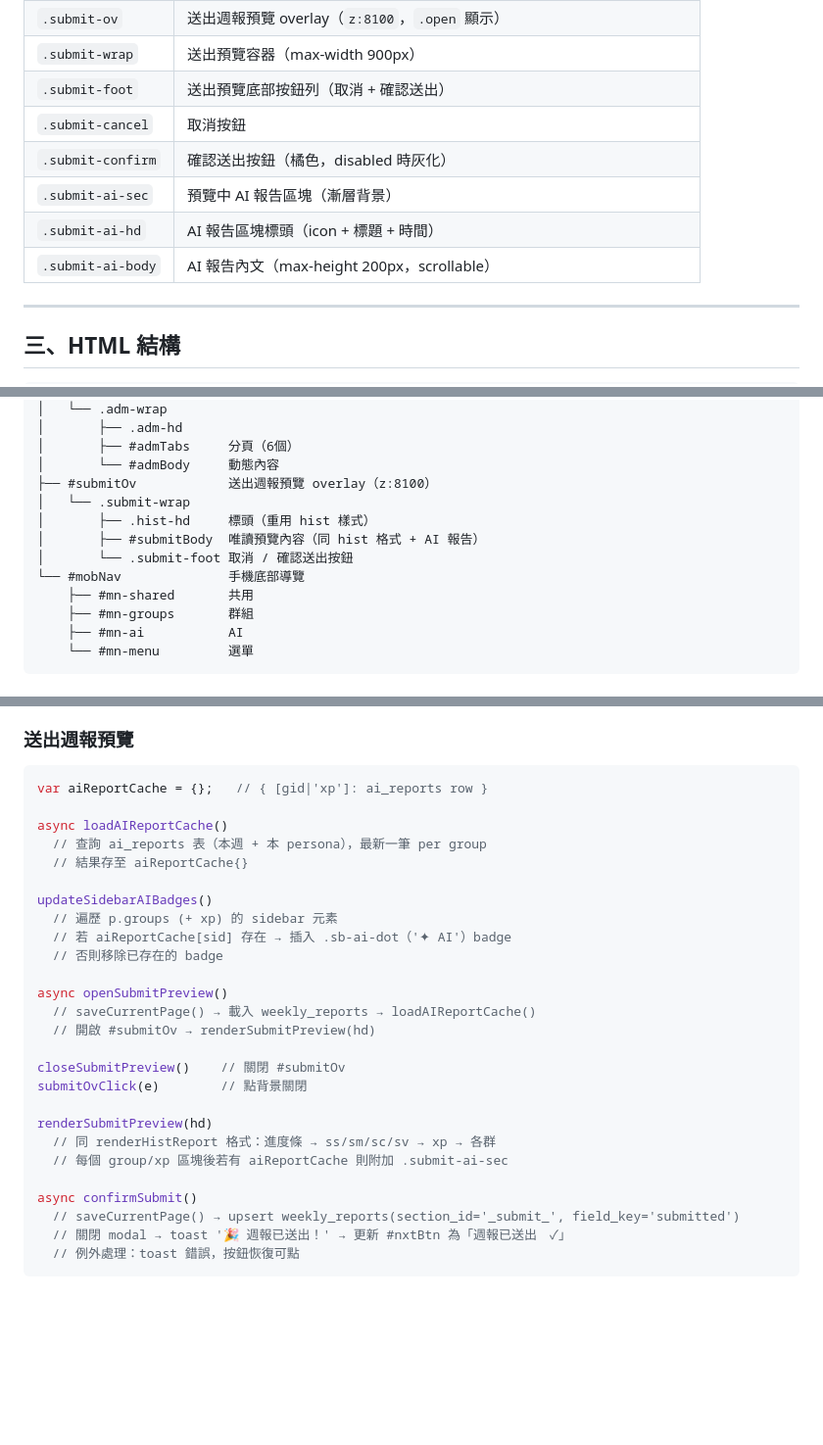
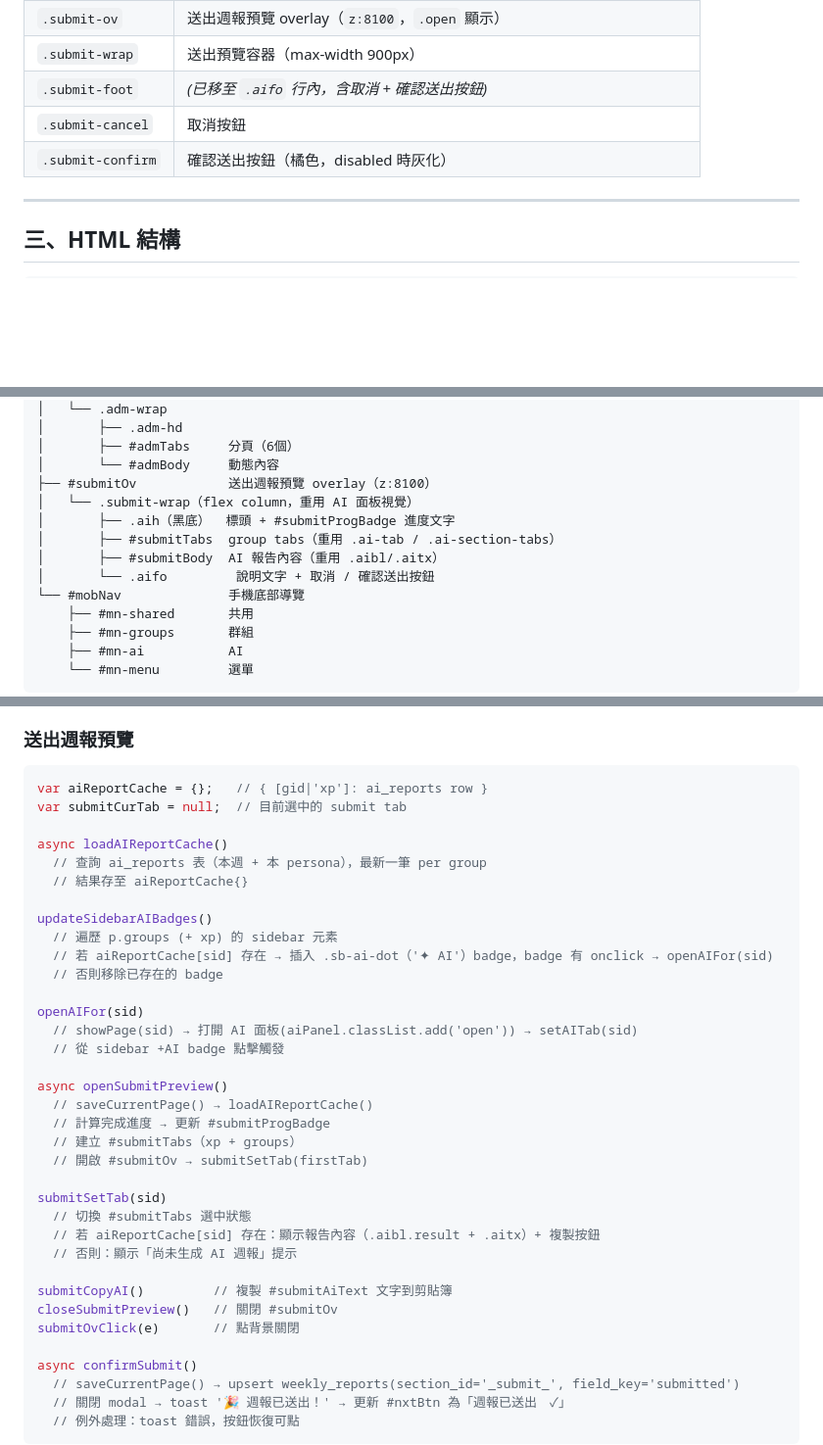
Before and after one commit to lancelot-gyen/weeklyReport, a Markdown page: ARCHITECTURE.md, 3 parts joined by grey strips. Shown at 98% size. Rendered like a GitHub page; blank space fills up the shorter version.

Commit message:
docs: update ARCHITECTURE.md for submit preview refactor

````diff
--- a/ARCHITECTURE.md
+++ b/ARCHITECTURE.md
@@ -80,12 +80,9 @@
 | `.sbi-hist` | sidebar 週報查詢按鈕（藍色） |
 | `.submit-ov` | 送出週報預覽 overlay（`z:8100`，`.open` 顯示） |
 | `.submit-wrap` | 送出預覽容器（max-width 900px） |
-| `.submit-foot` | 送出預覽底部按鈕列（取消 + 確認送出） |
+| `.submit-foot` | *(已移至 `.aifo` 行內，含取消 + 確認送出按鈕)* |
 | `.submit-cancel` | 取消按鈕 |
 | `.submit-confirm` | 確認送出按鈕（橘色，disabled 時灰化） |
-| `.submit-ai-sec` | 預覽中 AI 報告區塊（漸層背景） |
-| `.submit-ai-hd` | AI 報告區塊標頭（icon + 標題 + 時間） |
-| `.submit-ai-body` | AI 報告內文（max-height 200px，scrollable） |
 
 ---
 
@@ -124,10 +121,11 @@ body
 │       ├── #admTabs     分頁（6個）
 │       └── #admBody     動態內容
 ├── #submitOv            送出週報預覽 overlay（z:8100）
-│   └── .submit-wrap
-│       ├── .hist-hd     標頭（重用 hist 樣式）
-│       ├── #submitBody  唯讀預覽內容（同 hist 格式 + AI 報告）
-│       └── .submit-foot 取消 / 確認送出按鈕
+│   └── .submit-wrap（flex column，重用 AI 面板視覺）
+│       ├── .aih（黑底）  標頭 + #submitProgBadge 進度文字
+│       ├── #submitTabs  group tabs（重用 .ai-tab / .ai-section-tabs）
+│       ├── #submitBody  AI 報告內容（重用 .aibl/.aitx）
+│       └── .aifo         說明文字 + 取消 / 確認送出按鈕
 └── #mobNav              手機底部導覽
     ├── #mn-shared       共用
     ├── #mn-groups       群組
@@ -328,6 +326,7 @@ settingsSave()
 ### 送出週報預覽
 ```javascript
 var aiReportCache = {};   // { [gid|'xp']: ai_reports row }
+var submitCurTab = null;  // 目前選中的 submit tab
 
 async loadAIReportCache()
   // 查詢 ai_reports 表（本週 + 本 persona），最新一筆 per group
@@ -335,19 +334,27 @@ async loadAIReportCache()
 
 updateSidebarAIBadges()
   // 遍歷 p.groups (+ xp) 的 sidebar 元素
-  // 若 aiReportCache[sid] 存在 → 插入 .sb-ai-dot（'✦ AI'）badge
+  // 若 aiReportCache[sid] 存在 → 插入 .sb-ai-dot（'✦ AI'）badge，badge 有 onclick → openAIFor(sid)
   // 否則移除已存在的 badge
 
+openAIFor(sid)
+  // showPage(sid) → 打開 AI 面板(aiPanel.classList.add('open')) → setAITab(sid)
+  // 從 sidebar +AI badge 點擊觸發
+
 async openSubmitPreview()
-  // saveCurrentPage() → 載入 weekly_reports → loadAIReportCache()
-  // 開啟 #submitOv → renderSubmitPreview(hd)
+  // saveCurrentPage() → loadAIReportCache()
+  // 計算完成進度 → 更新 #submitProgBadge
+  // 建立 #submitTabs（xp + groups）
+  // 開啟 #submitOv → submitSetTab(firstTab)
 
-closeSubmitPreview()    // 關閉 #submitOv
-submitOvClick(e)        // 點背景關閉
+submitSetTab(sid)
+  // 切換 #submitTabs 選中狀態
+  // 若 aiReportCache[sid] 存在：顯示報告內容（.aibl.result + .aitx）+ 複製按鈕
+  // 否則：顯示「尚未生成 AI 週報」提示
 
-renderSubmitPreview(hd)
-  // 同 renderHistReport 格式：進度條 → ss/sm/sc/sv → xp → 各群
-  // 每個 group/xp 區塊後若有 aiReportCache 則附加 .submit-ai-sec
+submitCopyAI()         // 複製 #submitAiText 文字到剪貼簿
+closeSubmitPreview()   // 關閉 #submitOv
+submitOvClick(e)       // 點背景關閉
 
 async confirmSubmit()
   // saveCurrentPage() → upsert weekly_reports(section_id='_submit_', field_key='submitted')
````
Also changed, not shown: other parts of ARCHITECTURE.md (+1 -0 lines).
